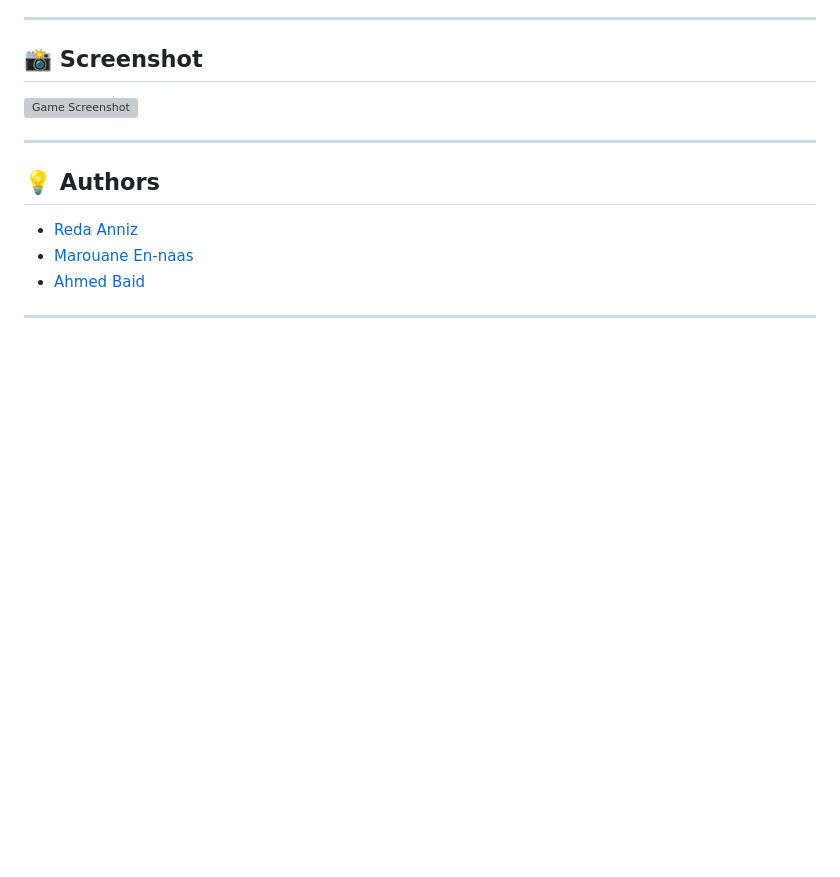
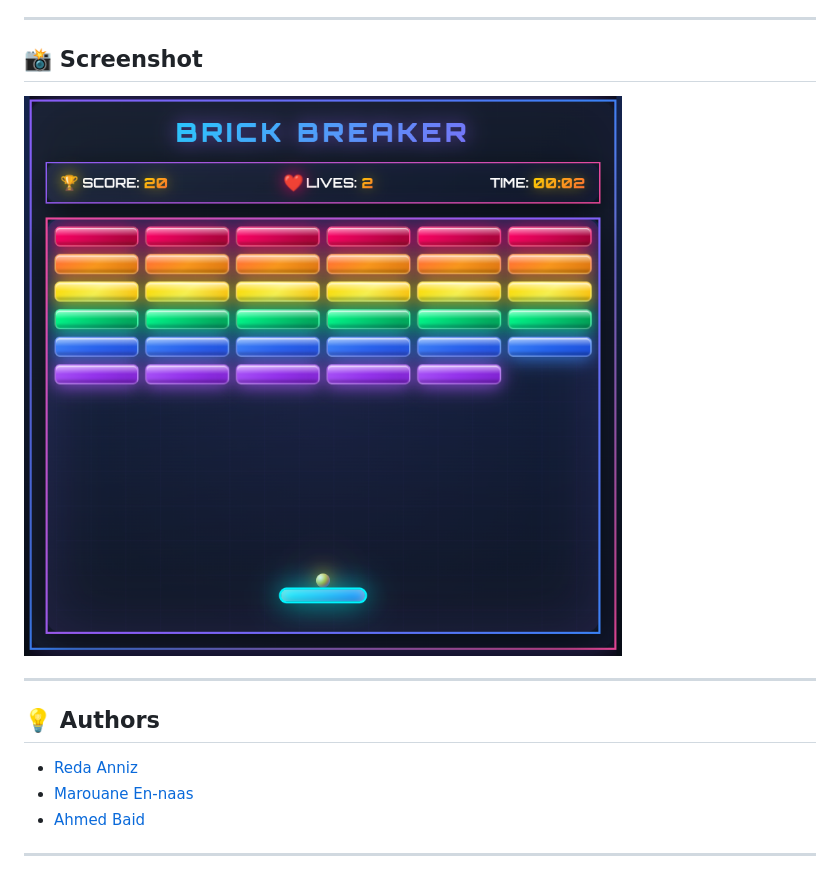
Before and after one commit to AhmedBaid/make-your-game-history, a Markdown page: README.md, the part around the change. Rendered like a GitHub page; pictures changed too: assets/images/screen.png (added); blank space fills up the shorter version; grey boxes are pictures that could not be loaded.

```diff
--- a/README.md
+++ b/README.md
@@ -56,7 +56,7 @@ No need to download anything — just click the link and start playing:
 
 ## 📸 Screenshot
 
-![Game Screenshot](assets/screenshot.png)
+![Game Screenshot](assets/images/screen.png)
 
 ---
 
```
Also changed, not shown: assets/images/screenshot.png (deleted).
